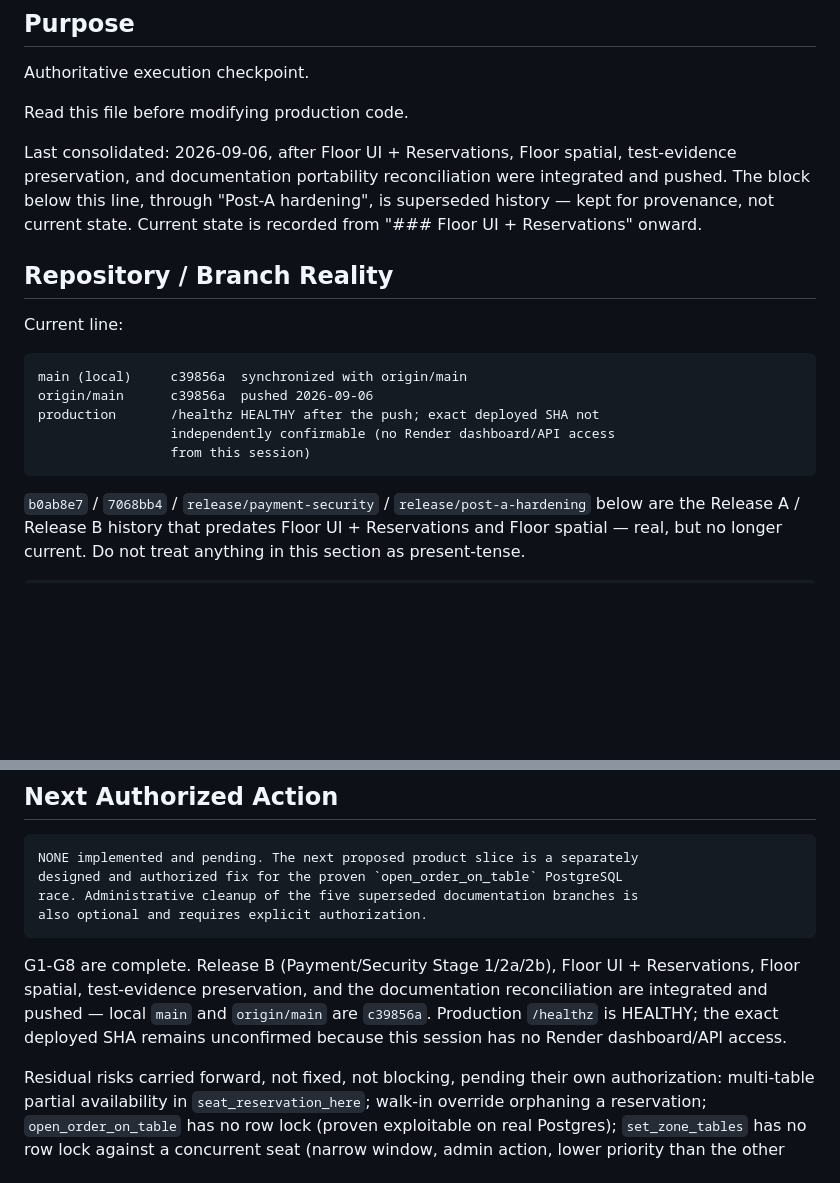
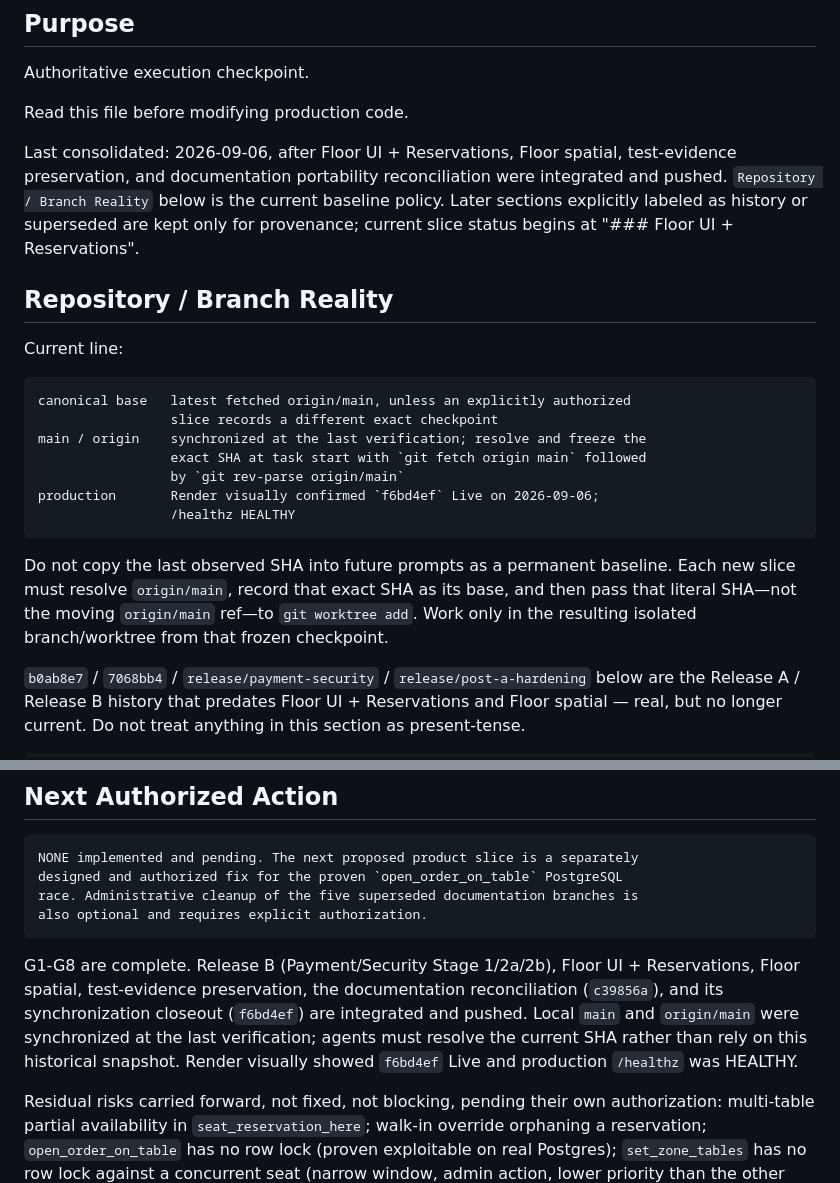
Before and after one commit to edson-naves/restaurant-app, a Markdown page: docs/03_CURRENT_WORK.md, 2 parts joined by grey strips. Rendered like a GitHub page; blank space fills up the shorter version.

````diff
--- a/docs/03_CURRENT_WORK.md
+++ b/docs/03_CURRENT_WORK.md
@@ -8,21 +8,28 @@ Read this file before modifying production code.
 
 Last consolidated: 2026-09-06, after Floor UI + Reservations, Floor spatial,
 test-evidence preservation, and documentation portability reconciliation were
-integrated and pushed. The block below this line, through "Post-A hardening",
-is superseded history — kept for provenance, not current state. Current state
-is recorded from "### Floor UI + Reservations" onward.
+integrated and pushed. `Repository / Branch Reality` below is the current baseline
+policy. Later sections explicitly labeled as history or superseded are kept only
+for provenance; current slice status begins at "### Floor UI + Reservations".
 
 ## Repository / Branch Reality
 
 Current line:
 
 ```text
-main (local)     c39856a  synchronized with origin/main
-origin/main      c39856a  pushed 2026-09-06
-production       /healthz HEALTHY after the push; exact deployed SHA not
-                 independently confirmable (no Render dashboard/API access
-                 from this session)
+canonical base   latest fetched origin/main, unless an explicitly authorized
+                 slice records a different exact checkpoint
+main / origin    synchronized at the last verification; resolve and freeze the
+                 exact SHA at task start with `git fetch origin main` followed
+                 by `git rev-parse origin/main`
+production       Render visually confirmed `f6bd4ef` Live on 2026-09-06;
+                 /healthz HEALTHY
 ```
+
+Do not copy the last observed SHA into future prompts as a permanent baseline.
+Each new slice must resolve `origin/main`, record that exact SHA as its base, and
+then pass that literal SHA—not the moving `origin/main` ref—to `git worktree add`.
+Work only in the resulting isolated branch/worktree from that frozen checkpoint.
 
 `b0ab8e7` / `7068bb4` / `release/payment-security` / `release/post-a-hardening`
 below are the Release A / Release B history that predates Floor UI +
@@ -820,10 +827,12 @@ also optional and requires explicit authorization.
 ```
 
 G1-G8 are complete. Release B (Payment/Security Stage 1/2a/2b), Floor UI +
-Reservations, Floor spatial, test-evidence preservation, and the documentation
-reconciliation are integrated and pushed — local `main` and `origin/main` are
-`c39856a`. Production `/healthz` is HEALTHY; the exact deployed SHA remains
-unconfirmed because this session has no Render dashboard/API access.
+Reservations, Floor spatial, test-evidence preservation, the documentation
+reconciliation (`c39856a`), and its synchronization closeout (`f6bd4ef`) are
+integrated and pushed. Local `main` and `origin/main` were synchronized at the
+last verification; agents must resolve the current SHA rather than rely on this
+historical snapshot. Render visually showed `f6bd4ef` Live and production
+`/healthz` was HEALTHY.
 
 Residual risks carried forward, not fixed, not blocking, pending their own
 authorization: multi-table partial availability in `seat_reservation_here`;
````
Also changed, not shown: AGENTS.md (+7 -2 lines), docs/05_AI_HANDOFF.md (+15 -0 lines).
